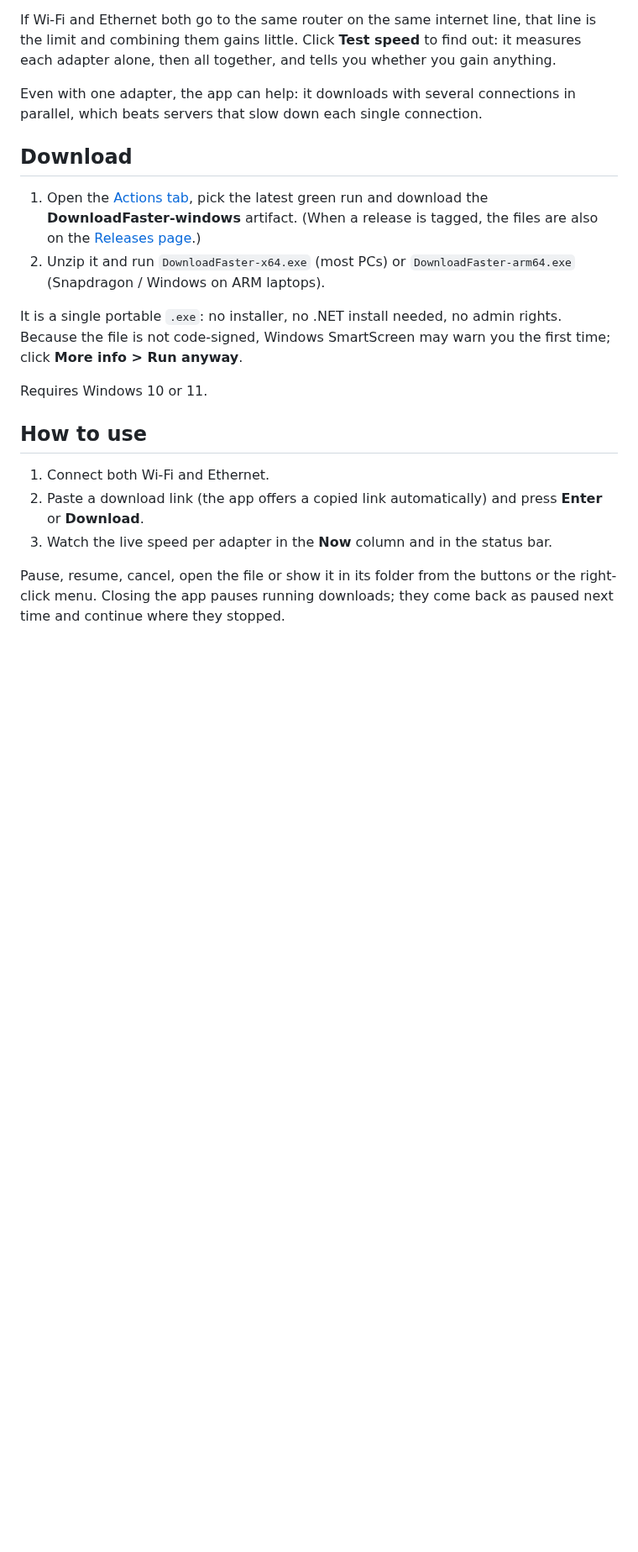
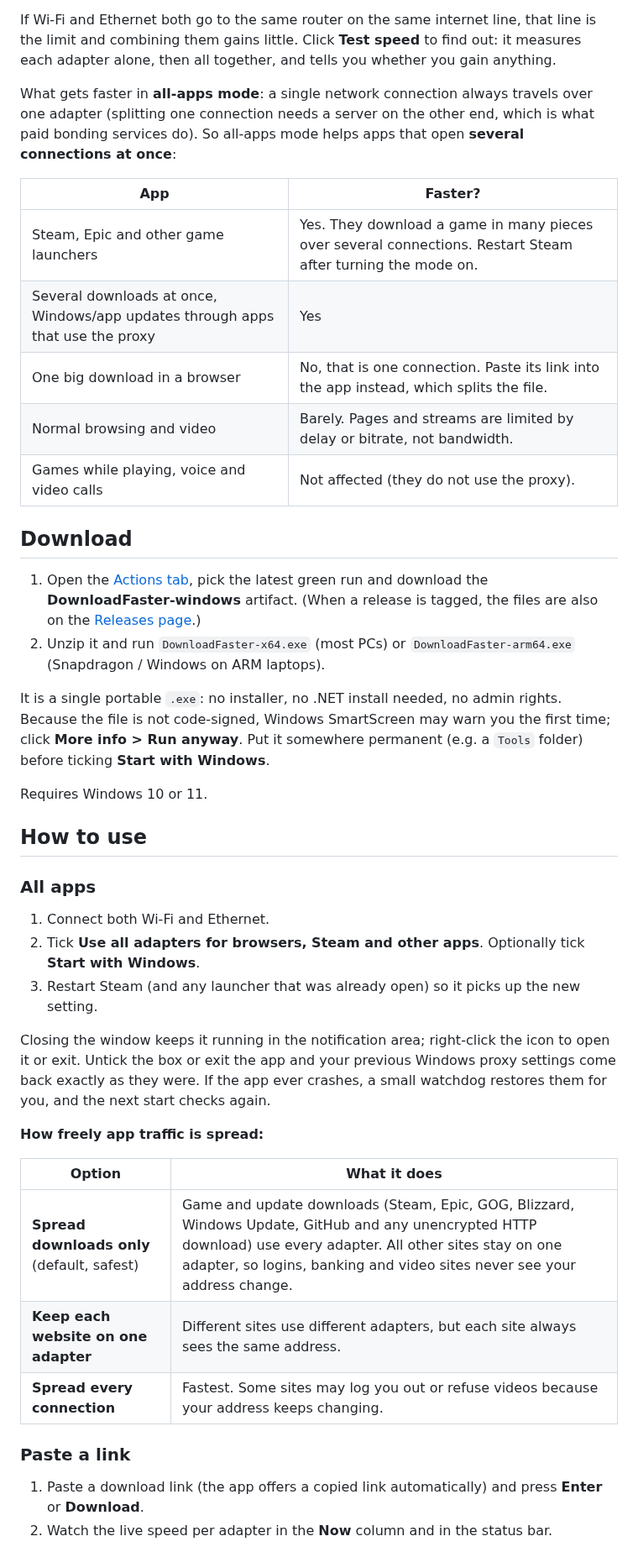
Before and after one commit to kseoluberkay/Download-Faster, a Markdown page: README.md, the part around one of its changes. Shown at 84% size. GitHub-like rendering; blank space fills up the shorter version.

```diff
--- a/README.md
+++ b/README.md
@@ -16,21 +21,45 @@ The speeds add up when **the two adapters reach the internet through different l
 
 If Wi-Fi and Ethernet both go to the same router on the same internet line, that line is the limit and combining them gains little. Click **Test speed** to find out: it measures each adapter alone, then all together, and tells you whether you gain anything.
 
-Even with one adapter, the app can help: it downloads with several connections in parallel, which beats servers that slow down each single connection.
+What gets faster in **all-apps mode**: a single network connection always travels over one adapter (splitting one connection needs a server on the other end, which is what paid bonding services do). So all-apps mode helps apps that open **several connections at once**:
+
+| App | Faster? |
+| --- | --- |
+| Steam, Epic and other game launchers | Yes. They download a game in many pieces over several connections. Restart Steam after turning the mode on. |
+| Several downloads at once, Windows/app updates through apps that use the proxy | Yes |
+| One big download in a browser | No, that is one connection. Paste its link into the app instead, which splits the file. |
+| Normal browsing and video | Barely. Pages and streams are limited by delay or bitrate, not bandwidth. |
+| Games while playing, voice and video calls | Not affected (they do not use the proxy). |
 
 ## Download
 
 1. Open the [Actions tab](https://github.com/kseoluberkay/Download-Faster/actions/workflows/build.yml), pick the latest green run and download the **DownloadFaster-windows** artifact. (When a release is tagged, the files are also on the [Releases page](https://github.com/kseoluberkay/Download-Faster/releases).)
 2. Unzip it and run `DownloadFaster-x64.exe` (most PCs) or `DownloadFaster-arm64.exe` (Snapdragon / Windows on ARM laptops).
 
-It is a single portable `.exe`: no installer, no .NET install needed, no admin rights. Because the file is not code-signed, Windows SmartScreen may warn you the first time; click **More info > Run anyway**.
+It is a single portable `.exe`: no installer, no .NET install needed, no admin rights. Because the file is not code-signed, Windows SmartScreen may warn you the first time; click **More info > Run anyway**. Put it somewhere permanent (e.g. a `Tools` folder) before ticking **Start with Windows**.
 
 Requires Windows 10 or 11.
 
 ## How to use
 
+### All apps
+
 1. Connect both Wi-Fi and Ethernet.
-2. Paste a download link (the app offers a copied link automatically) and press **Enter** or **Download**.
-3. Watch the live speed per adapter in the **Now** column and in the status bar.
+2. Tick **Use all adapters for browsers, Steam and other apps**. Optionally tick **Start with Windows**.
+3. Restart Steam (and any launcher that was already open) so it picks up the new setting.
 
-Pause, resume, cancel, open the file or show it in its folder from the buttons or the right-click menu. Closing the app pauses running downloads; they come back as paused next time and continue where they stopped.
+Closing the window keeps it running in the notification area; right-click the icon to open it or exit. Untick the box or exit the app and your previous Windows proxy settings come back exactly as they were. If the app ever crashes, a small watchdog restores them for you, and the next start checks again.
+
+**How freely app traffic is spread:**
+
+| Option | What it does |
+| --- | --- |
+| **Spread downloads only** (default, safest) | Game and update downloads (Steam, Epic, GOG, Blizzard, Windows Update, GitHub and any unencrypted HTTP download) use every adapter. All other sites stay on one adapter, so logins, banking and video sites never see your address change. |
+| **Keep each website on one adapter** | Different sites use different adapters, but each site always sees the same address. |
+| **Spread every connection** | Fastest. Some sites may log you out or refuse videos because your address keeps changing. |
+
+### Paste a link
+
+1. Paste a download link (the app offers a copied link automatically) and press **Enter** or **Download**.
+2. Watch the live speed per adapter in the **Now** column and in the status bar.
+
```
Also changed, not shown: other parts of README.md (+37 -23 lines), docs/screenshot.png, 12 other files.
